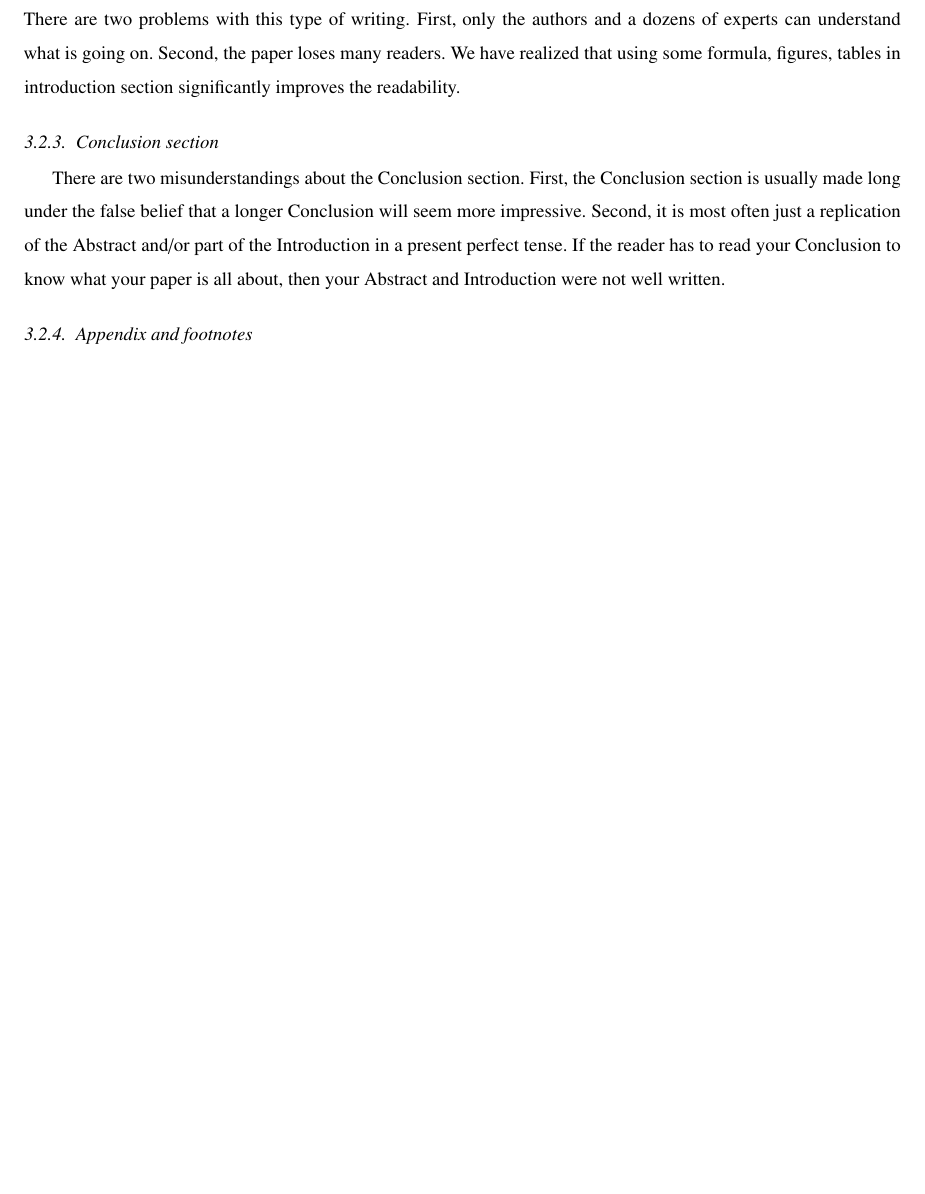
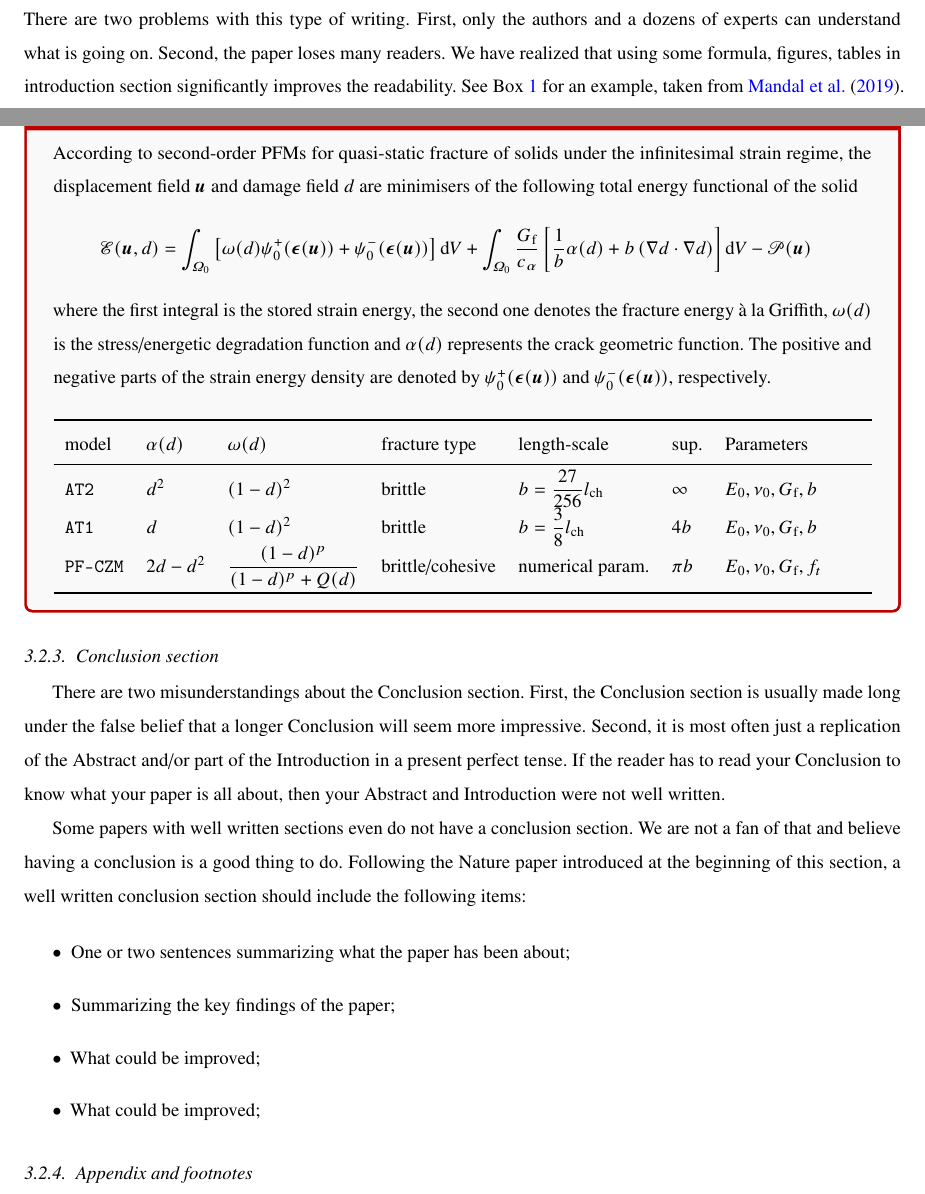
Before and after one commit to vinhphunguyen/how-to-write-a-paper, a LaTeX paper (how-to-write-paper.tex): part of page 6 of 16 before the commit and two parts of pages 6 and 7 of 17 after it, the two joined at a grey line, cut so that both start at the same text, the shorter picture padded with empty space. Compiled offline with pdfLaTeX; a missing font is replaced by an installed copy or a similar font.

Commit message:
--no-edit

```diff
--- a/how-to-write-paper.tex
+++ b/how-to-write-paper.tex
@@ -26,7 +26,7 @@
 %\renewcommand{\rmdefault}{ptm}    % set Times as the default text font
 % need to install mtpro2
 \let\Bbbk\relax
-%\usepackage[subscriptcorrection,slantedGreek,nofontinfo,mtphrd]{mtpro2}
+\usepackage[subscriptcorrection,slantedGreek,nofontinfo,mtphrd]{mtpro2}
 
 \usepackage[retainorgcmds]{IEEEtrantools}
 \usepackage[usenames]{color}
@@ -50,11 +50,12 @@
 \usepackage{algorithm}
 \usepackage{algorithmicx}
 \usepackage{algpseudocode}
+\usepackage{tcolorbox}
+\usepackage{mathtools}
 %\usepackage[ruled,vlined]{algorithm2e}
 %\sloppy
 %\usepackage{authblk}
-\usepackage{verbatim}
-\usepackage{numprint}
+
 
 
 % nomenclature and glossaries for XFEM, CDM
@@ -181,6 +182,10 @@
 }
 
 
+\newtcolorbox[auto counter,crefname={Box}{Boxes}]{MyBox}[2][]{%
+  colback=gray!5!white,colframe=red!75!black,fonttitle=\bfseries,before skip=20pt plus
+  2pt,after skip=20pt,
+  title=Box~\thetcbcounter: #2, #1}
 
 \lstdefinestyle{commentstyle}{color=\color{green}}
 
@@ -524,10 +523,46 @@ in that order.
 Writing an introductory section that simultaneously (i) includes all the above items, (ii) covers all relevant works, (iii) is easy to follow and (iv) is short is not an easy task.
 
 What we commonly see is introductory sections of about 2 to 3 pages, full of just plain text with lots of jargons. There are two problems with this type of writing. First, only the authors and a dozens of experts can understand what is going on. Second, the paper loses many readers. We have realized that using some formula, figures, tables in introduction section significantly improves the readability.
+See \cref{algo-static-FEM} for an example, taken from \cite{Mandal:EFM2019}.
+
+%---------------------------------------------------------------------------------------
+\begin{MyBox}[label={algo-static-FEM}]
+{Equations and tables can improve the introduction section.}
+According to second-order PFMs for quasi-static fracture of solids under the infinitesimal strain regime, the displacement field $\bfu$ and damage field $d$ are minimisers of the following total energy functional of the solid
+\begin{equation*}
+  \mathscr{E} (\bfu, d)
+    = \int_{\varOmega_{0}} \left[\omega(d)\psi_{0}^+(\bfepsilon (\bfu)) + \psi_{0}^-(\bfepsilon (\bfu)) \right]\td V
+    + \int_{\varOmega_{0}}  \frac{G_\text{f}}{c_\alpha} \left[ \frac{1}{b} \alpha(d)
+    + b \left( \nabla d \cdot \nabla d \right) \right] \td V
+    - \mathscr{P} (\bfu)
+\label{eq:3}
+\end{equation*}
+where the first integral is the stored strain energy, the second one denotes the fracture energy \`a la Griffith, $\omega(d)$ is the stress/energetic degradation function
+and  $\alpha(d)$ represents the crack geometric function. The positive and negative parts of the strain energy density are denoted by $\psi_{0}^+(\bfepsilon (\bfu))$ and $\psi_{0}^-(\bfepsilon (\bfu))$, respectively.\\
+
+ \begin{tabularx}{\textwidth}{lllllll}
+   \toprule
+ model & $\alpha(d)$ &  $\omega(d)$    & fracture type & length-scale & sup.  & Parameters\\
+   \midrule
+  \texttt{AT2} & $d^2$  & $(1 - d)^{2}$  & brittle  & $b=\dfrac{27}{256} l_{\text{ch}}$ & $\infty$ & $E_0,\nu_0,G_\text{f},b$ \\
+  \texttt{AT1} & $d$    & $(1 - d)^{2}$ &  brittle  & $b=\dfrac{3}{8} l_{\text{ch}}$ & $4b$  & $E_0,\nu_0,G_\text{f},b$\\
+  \texttt{PF-CZM} & $2d-d^2$ & $\dfrac{(1 - d)^p}{(1 - d)^p + Q(d)}$ &  brittle/cohesive  & numerical param. & $\pi b$  & $E_0,\nu_0,G_\text{f},f_t$\\
+   \bottomrule
+ \end{tabularx}%
+\end{MyBox}
 
 \subsubsection{Conclusion section}\label{sec:conclusion-part}
 
 There are two misunderstandings about the Conclusion section. First, the Conclusion section is usually made long under the false belief that a longer Conclusion will seem more impressive. Second, it is most often just a replication of the Abstract and/or part of the Introduction in a present perfect tense. If the reader has to read your Conclusion to know what your paper is all about, then your Abstract and Introduction were not well written.
+
+Some papers with well written sections even do not have a conclusion section. We are not a fan of that and believe having a conclusion is a good thing to do. Following the Nature paper introduced at the beginning of this section, a well written conclusion section should include the following items:
+
+\begin{itemize}
+\item One or two sentences summarizing what the paper has been about;
+\item Summarizing the key findings of the paper;
+\item What could be improved;
+\item What could be improved;
+\end{itemize}
 
 \subsubsection{Appendix and footnotes}\label{sec:appendix-footnotes}
 
```
Also changed, not shown: writing.bib (+9 -0 lines), how-to-write-paper.tex (15 more changed lines).
